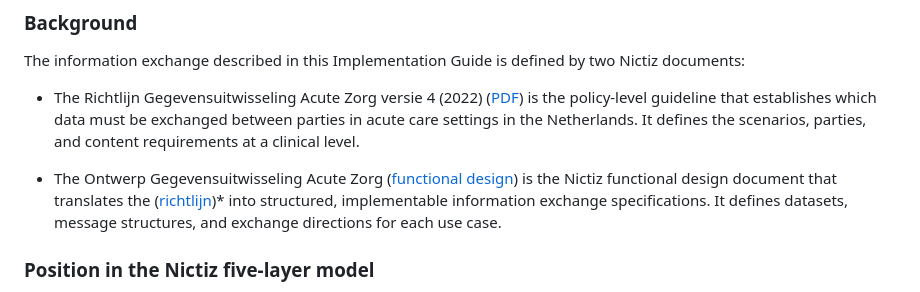
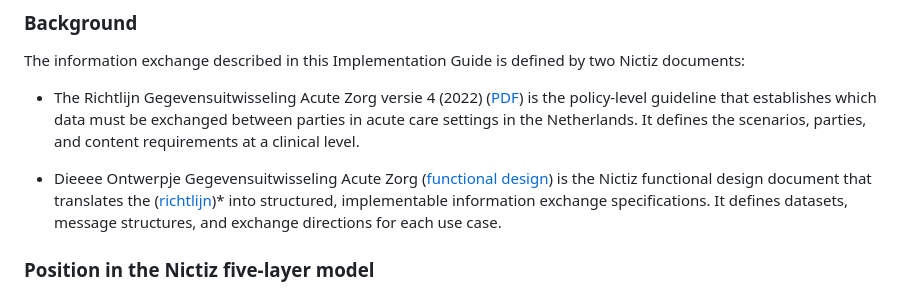
Before and after one commit to Nictiz/AZ-IG, a Markdown page: input/pagecontent/functional-design.md, the part around the change. Drawn GitHub-style.

Commit message:
Taalkundige test

```diff
--- a/input/pagecontent/functional-design.md
+++ b/input/pagecontent/functional-design.md
@@ -4,7 +4,7 @@ The information exchange described in this Implementation Guide is defined by tw
 
 - The Richtlijn Gegevensuitwisseling Acute Zorg versie 4 (2022) ([PDF](https://www.nictiz.nl/document/richtlijn-gegevensuitwisseling-acute-zorg-versie-4-2022pdf)) is the policy-level guideline that establishes which data must be exchanged between parties in acute care settings in the Netherlands. It defines the scenarios, parties, and content requirements at a clinical level.
 
-- The Ontwerp Gegevensuitwisseling Acute Zorg ([functional design](https://informatiestandaarden.nictiz.nl/wiki/az:Ontwerp_Acute_Zorg)) is the Nictiz functional design document that translates the ([richtlijn](https://www.nictiz.nl/document/richtlijn-gegevensuitwisseling-acute-zorg-versie-4-2022pdf))* into structured, implementable information exchange specifications. It defines datasets, message structures, and exchange directions for each use case.
+- Dieeee Ontwerpje Gegevensuitwisseling Acute Zorg ([functional design](https://informatiestandaarden.nictiz.nl/wiki/az:Ontwerp_Acute_Zorg)) is the Nictiz functional design document that translates the ([richtlijn](https://www.nictiz.nl/document/richtlijn-gegevensuitwisseling-acute-zorg-versie-4-2022pdf))* into structured, implementable information exchange specifications. It defines datasets, message structures, and exchange directions for each use case.
 
 ### Position in the Nictiz five-layer model
 
```
